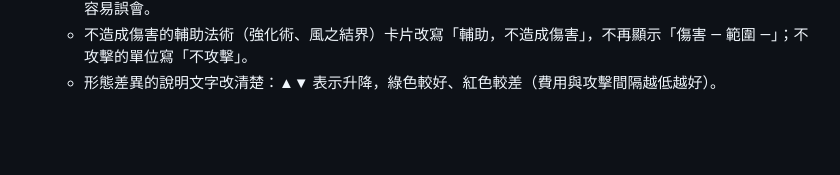
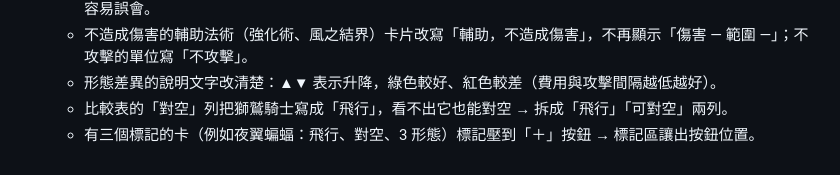
Before and after one commit to s11430624-wq/tabletop-kingdoms-cards, a Markdown page: SPEC.md, the part around the change. Rendered like a GitHub page; blank space fills up the shorter version.

```diff
--- a/SPEC.md
+++ b/SPEC.md
@@ -135,3 +135,5 @@
   - 卡片上的生命改成「單隻生命 × 數量」（例：骷髏 55×3），跟詳情視窗一致；v1 卡片顯示總和、詳情顯示單隻，容易誤會。
   - 不造成傷害的輔助法術（強化術、風之結界）卡片改寫「輔助，不造成傷害」，不再顯示「傷害 — 範圍 —」；不攻擊的單位寫「不攻擊」。
   - 形態差異的說明文字改清楚：▲▼ 表示升降，綠色較好、紅色較差（費用與攻擊間隔越低越好）。
+  - 比較表的「對空」列把獅鷲騎士寫成「飛行」，看不出它也能對空 → 拆成「飛行」「可對空」兩列。
+  - 有三個標記的卡（例如夜翼蝙蝠：飛行、對空、3 形態）標記壓到「＋」按鈕 → 標記區讓出按鈕位置。
```
Also changed, not shown: README.md (+2 -0 lines), screenshots/1-library.png (added), screenshots/2-detail.png (added), screenshots/3-compare.png (added), screenshots/4-mobile.jpg (added), screenshots/5-dark.png (added), 1 other file.
